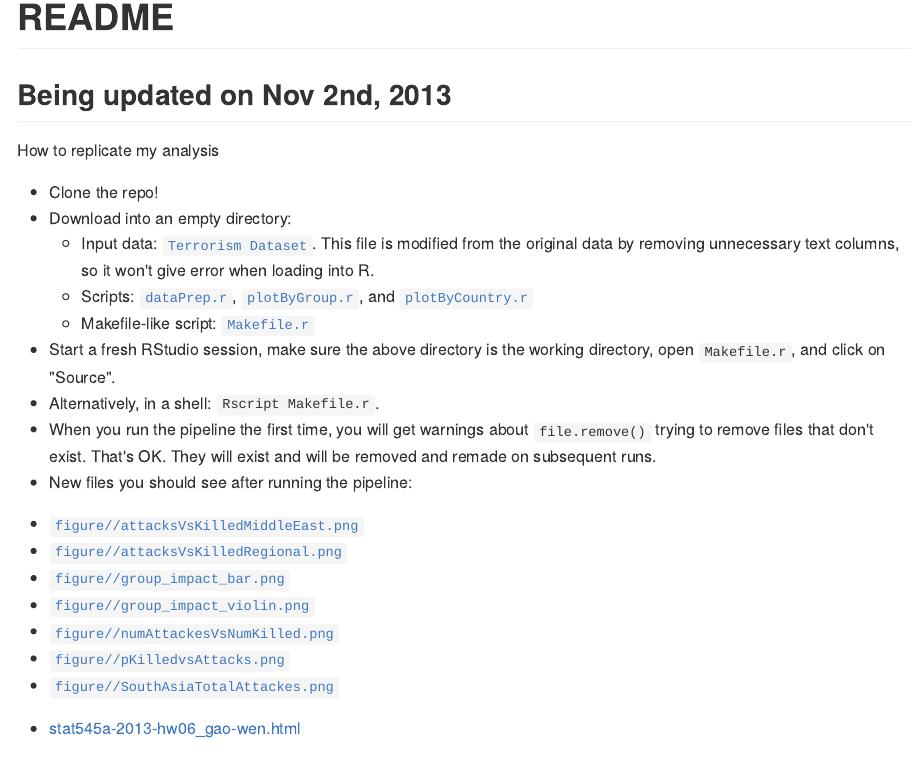
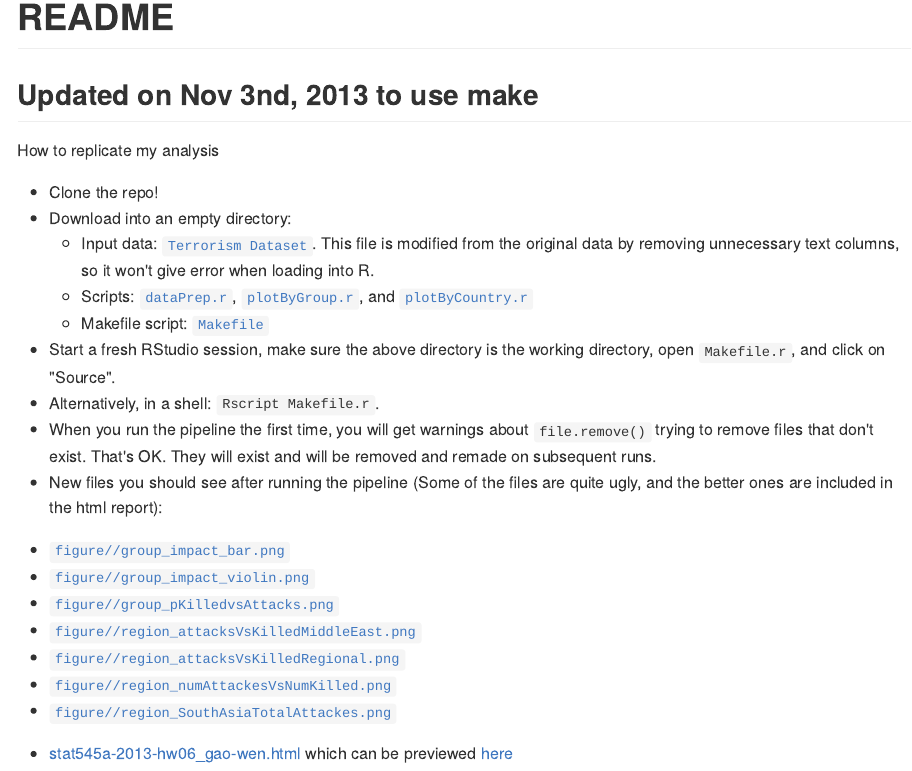
Before and after one commit to sibyl229/stat545_finalProject, an R Markdown document (README.rmd): the page in a window 1100 px wide, from its top. The pictures show the output file README.md that the author committed with the source, drawn offline in the style of GitHub.

Commit message:
use make

````diff
--- a/README.rmd
+++ b/README.rmd
@@ -1,6 +1,6 @@
 README
 ========================================================
-## Being updated on Nov 2nd, 2013
+## Updated on Nov 3nd, 2013 to use make
 
 How to replicate my analysis
 
@@ -8,11 +8,11 @@ How to replicate my analysis
   * Download into an empty directory:
     - Input data: [`Terrorism Dataset`](data/clean_globalterrorismdb_1012dist.tsv). This file is modified from the original data by removing unnecessary text columns, so it won't give error when loading into R.
     - Scripts: [`dataPrep.r`](dataPrep.r), [`plotByGroup.r`](plotByGroup.r), and [`plotByCountry.r`](plotByCountry.r)
-    - Makefile-like script: [`Makefile.r`](Makefile.r)
+    - Makefile script: [`Makefile`](Makefile)
   * Start a fresh RStudio session, make sure the above directory is the working directory, open `Makefile.r`, and click on "Source".
   * Alternatively, in a shell: `Rscript Makefile.r`.
   * When you run the pipeline the first time, you will get warnings about `file.remove()` trying to remove files that don't exist. That's OK. They will exist and will be removed and remade on subsequent runs.
-  * New files you should see after running the pipeline:
+  * New files you should see after running the pipeline (Some of the files are quite ugly, and the better ones are included in the html report):
 ```{r results='asis', echo=FALSE}
 files <- list.files('figure/', pattern="*.png", full.names=T)
 flst <- c()
@@ -25,4 +25,4 @@ library(markdown)
 cat(markdownToHTML(text = flstText,fragment.only=T))
 
 ```
-- [stat545a-2013-hw06_gao-wen.html](stat545a-2013-hw06_gao-wen.html)
+- [stat545a-2013-hw06_gao-wen.html](stat545a-2013-hw06_gao-wen.html) which can be previewed [here](http://htmlpreview.github.io/?https://github.com/sibyl229/stat545a-2013-hw06_gao-wen/blob/master/stat545a-2013-hw06_gao-wen.html)
--- a/plotByCountry.r
+++ b/plotByCountry.r
@@ -11,14 +11,14 @@ p <- ggplot(subset(countryDat, region_txt==regions),
             aes(x=country_txt, y=totalEvents))
 
 p <- p + geom_bar(stat="identity") +coord_flip()
-myggsave('figure/SouthAsiaTotalAttackes.svg')
+myggsave('figure/region_SouthAsiaTotalAttackes.svg')
 
 
 pEventKilled <- ggplot(countryDat,
                        aes(x=totalEvents, y=totalKilled, color=region_txt))
 pEventKilled + geom_point() +
   scale_x_log10() + scale_y_log10()
-myggsave('figure/numAttackesVsNumKilled.svg')
+myggsave('figure/region_numAttackesVsNumKilled.svg')
 
 highLight <- function(x, labels){
   newx <- c()
@@ -37,7 +37,7 @@ pEventTrend <- ggplot(countryAnnualDat,
 pEventTrend + geom_point(alpha=0.3) + scale_size_area(max_size=10) +
   facet_wrap(~ region_txt) +
   geom_smooth(method='loess')
-myggsave('figure/attacksVsKilledRegional.svg')
+myggsave('figure/region_attacksVsKilledRegional.svg')
 
 
 pEventTrend2 <- ggplot(subset(countryAnnualDat, region_txt=='Middle East & North Africa'),
@@ -45,7 +45,7 @@ pEventTrend2 <- ggplot(subset(countryAnnualDat, region_txt=='Middle East & North
                            color=country_txt))
 pEventTrend2 + geom_point(alpha=0.3) + scale_size_area(max_size=10) +
   geom_smooth(method='loess')
-myggsave('figure/attacksVsKilledMiddleEast.svg')
+myggsave('figure/region_attacksVsKilledMiddleEast.svg')
 
 
 # p
--- a/plotByGroup.r
+++ b/plotByGroup.r
@@ -64,4 +64,4 @@ pKilledvsAttacks <- ggplot(subset(iGroupAnnual, totalEvents > 0 & totalKilled >
 #   theme(
 # title = element_text(size = rel(1.5)),
 #         axis.text = element_text(size=rel(1.5)))
-myggsave('figure/pKilledvsAttacks.svg', plot=pKilledvsAttacks)
+myggsave('figure/group_pKilledvsAttacks.svg', plot=pKilledvsAttacks)
````
Also changed, not shown: stat545a-2013-hw06_gao-wen.rmd (+1 -1 lines), README.md, figure/SouthAsiaTotalAttackes.png (deleted), figure/SouthAsiaTotalAttackes.svg (deleted), figure/attacksVsKilledMiddleEast.png (deleted), figure/attacksVsKilledMiddleEast.svg (deleted), figure/attacksVsKilledRegional.png (deleted), figure/attacksVsKilledRegional.svg (deleted), figure/group_impact_violin.pdf (deleted), figure/numAttackesVsNumKilled.png (deleted), figure/numAttackesVsNumKilled.svg (deleted), figure/pKilledvsAttacks.png (deleted), figure/pKilledvsAttacks.svg (deleted), figureunnamed-chunk-2.png (deleted), 3 more files, 1 other file.
